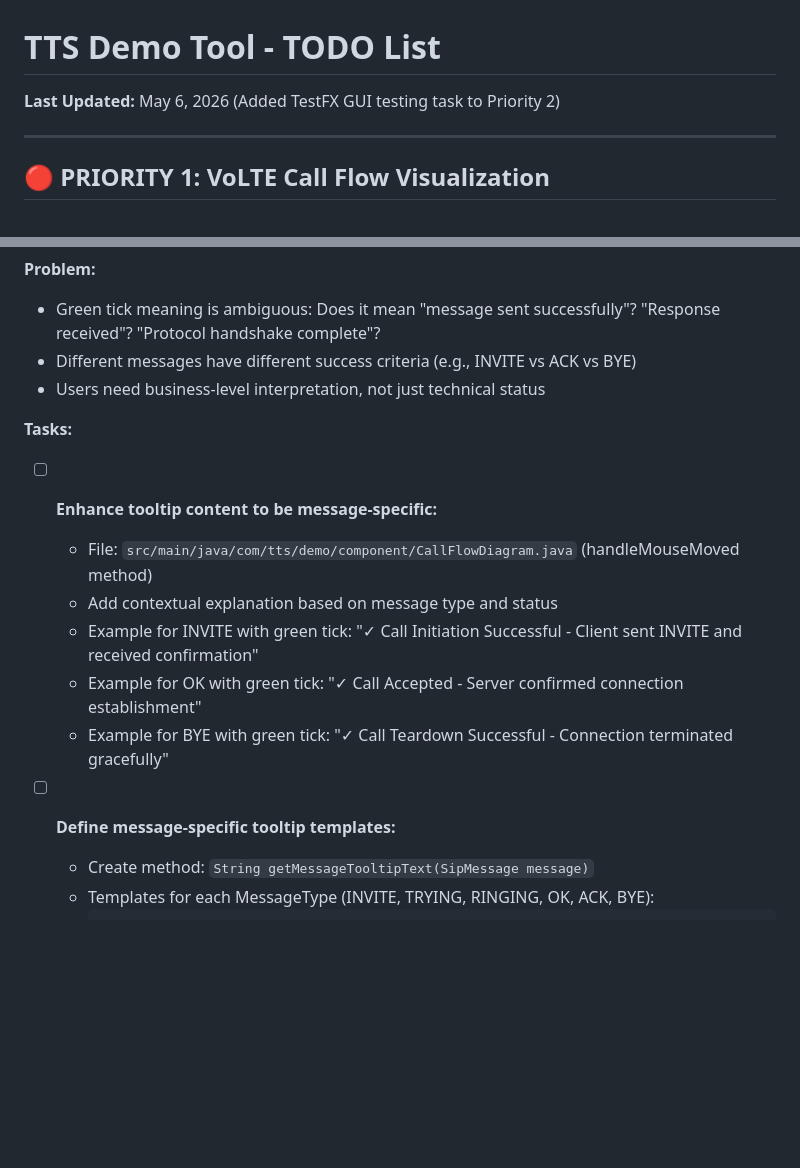
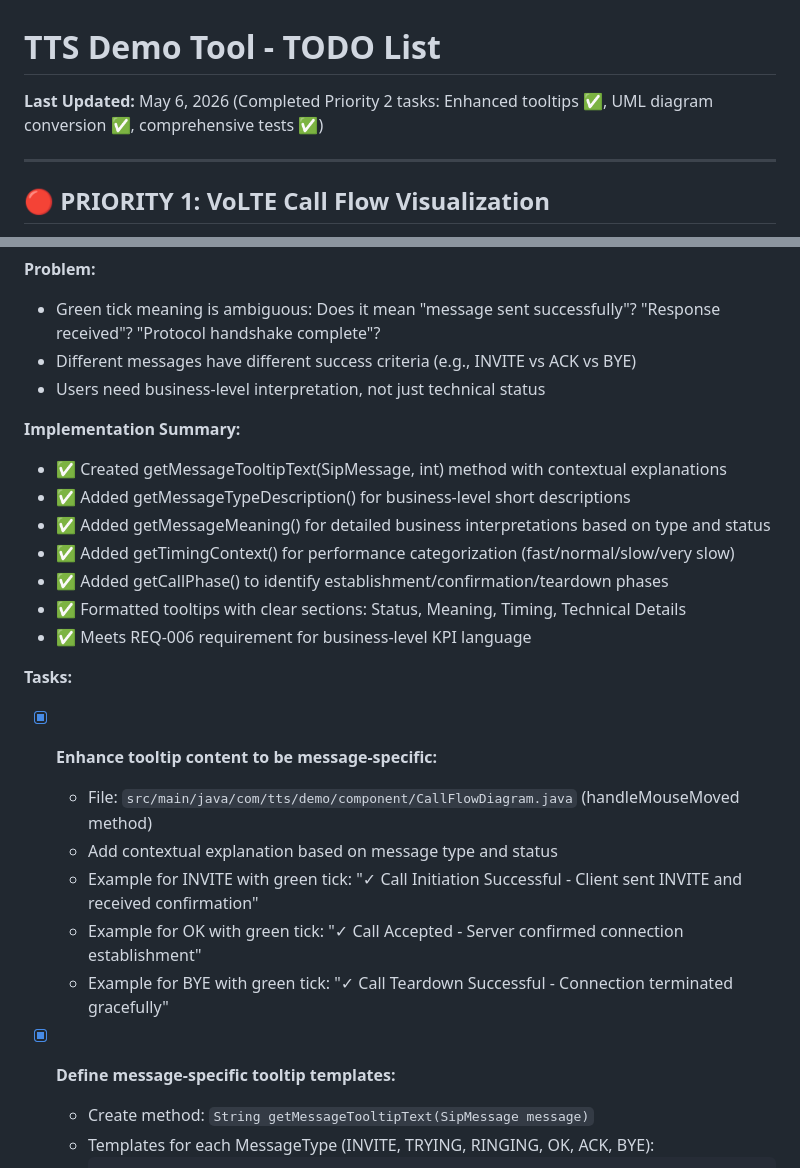
Before and after one commit to rsi-sachin/TestRepo, a Markdown page: demo-tool/TODO.md, 2 parts joined by grey strips. Rendered like a GitHub page; blank space fills up the shorter version.

````diff
--- a/demo-tool/TODO.md
+++ b/demo-tool/TODO.md
@@ -1,6 +1,6 @@
 # TTS Demo Tool - TODO List
 
-**Last Updated:** May 6, 2026 (Added TestFX GUI testing task to Priority 2)
+**Last Updated:** May 6, 2026 (Completed Priority 2 tasks: Enhanced tooltips ✅, UML diagram conversion ✅, comprehensive tests ✅)
 
 ---
 
@@ -439,15 +441,24 @@ assertTrue(flow.isCallCompleted());
 - Different messages have different success criteria (e.g., INVITE vs ACK vs BYE)
 - Users need business-level interpretation, not just technical status
 
+**Implementation Summary:**
+- ✅ Created getMessageTooltipText(SipMessage, int) method with contextual explanations
+- ✅ Added getMessageTypeDescription() for business-level short descriptions
+- ✅ Added getMessageMeaning() for detailed business interpretations based on type and status
+- ✅ Added getTimingContext() for performance categorization (fast/normal/slow/very slow)
+- ✅ Added getCallPhase() to identify establishment/confirmation/teardown phases
+- ✅ Formatted tooltips with clear sections: Status, Meaning, Timing, Technical Details
+- ✅ Meets REQ-006 requirement for business-level KPI language
+
 **Tasks:**
-- [ ] **Enhance tooltip content to be message-specific:**
+- [x] **Enhance tooltip content to be message-specific:**
   - File: `src/main/java/com/tts/demo/component/CallFlowDiagram.java` (handleMouseMoved method)
   - Add contextual explanation based on message type and status
   - Example for INVITE with green tick: "✓ Call Initiation Successful - Client sent INVITE and received confirmation"
   - Example for OK with green tick: "✓ Call Accepted - Server confirmed connection establishment"
   - Example for BYE with green tick: "✓ Call Teardown Successful - Connection terminated gracefully"
 
-- [ ] **Define message-specific tooltip templates:**
+- [x] **Define message-specific tooltip templates:**
   - Create method: `String getMessageTooltipText(SipMessage message)`
   - Templates for each MessageType (INVITE, TRYING, RINGING, OK, ACK, BYE):
     ```java
````
Also changed, not shown: other parts of demo-tool/TODO.md (+28 -15 lines).
